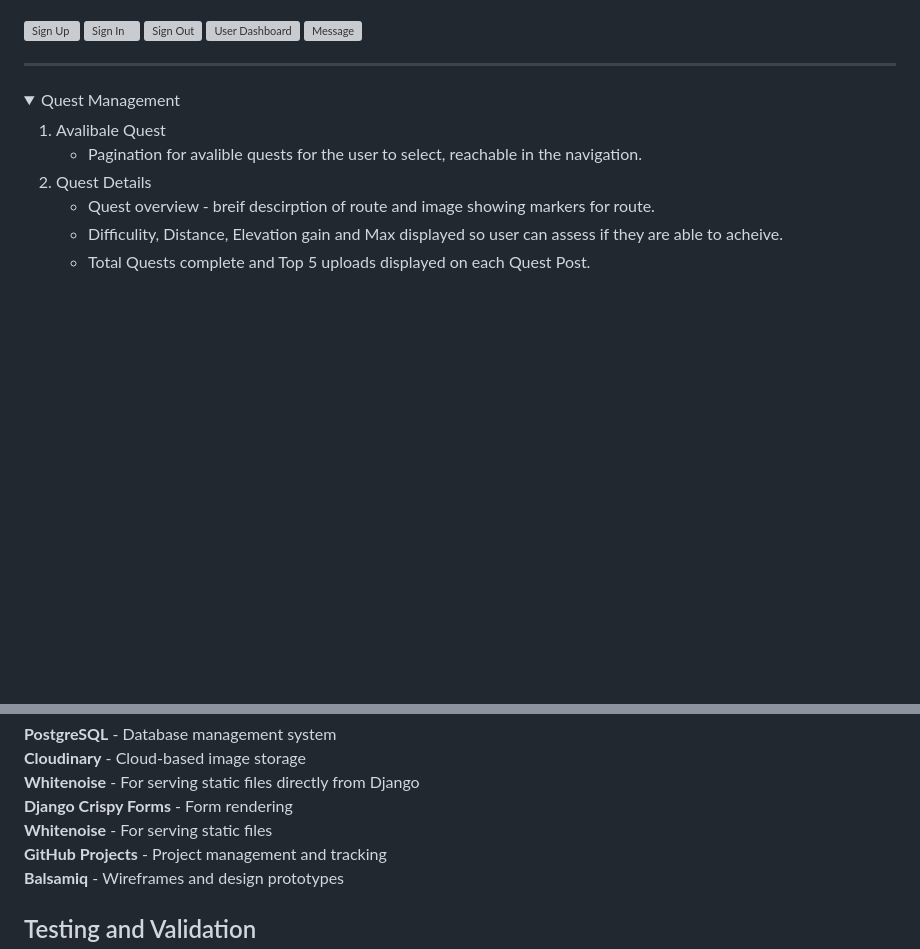
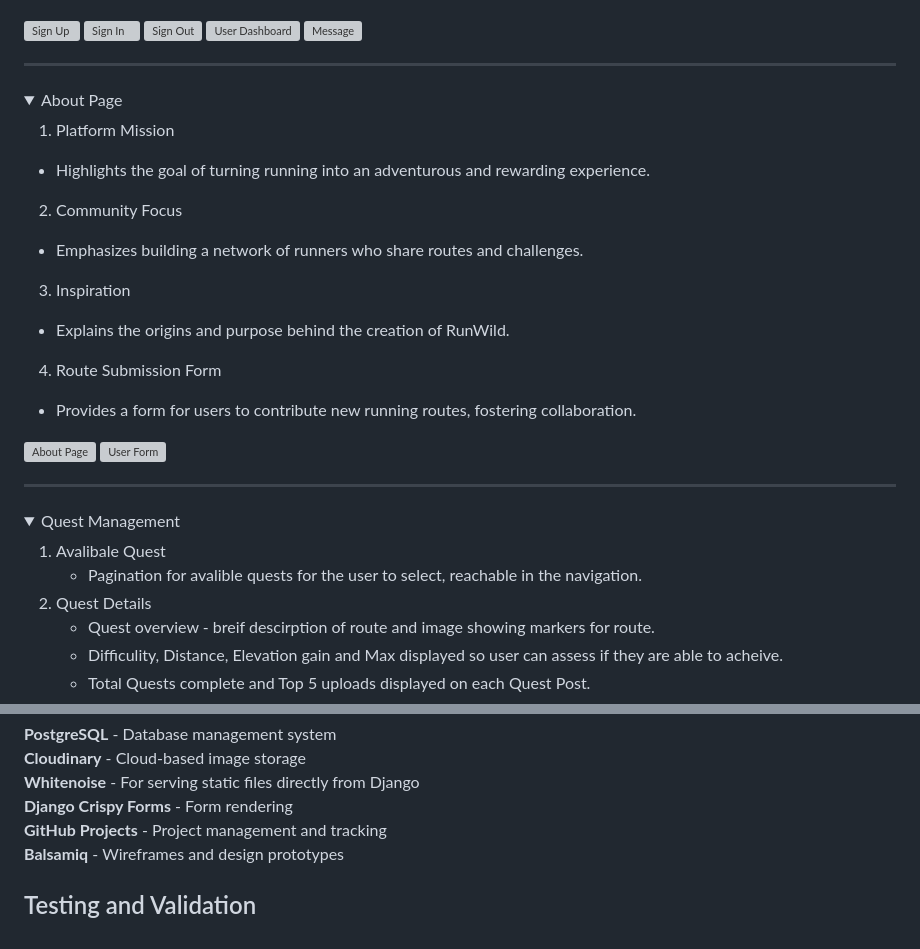
Before and after one commit to ZASamm/run-wild, a Markdown page: README.md, 2 parts joined by grey strips. GitHub-like rendering; folded sections open; blank space fills up the shorter version; grey boxes are pictures that could not be loaded.

Commit message:
Add: About Feature section

```diff
--- a/README.md
+++ b/README.md
@@ -508,6 +508,31 @@ This design system creates an energetic, modern interface that motivates users w
 
 </details>
 <hr>
+
+<details>
+<summary>About Page</summary>
+
+1. Platform Mission
+
+- Highlights the goal of turning running into an adventurous and rewarding experience.
+
+2. Community Focus
+
+- Emphasizes building a network of runners who share routes and challenges.
+
+3. Inspiration
+
+- Explains the origins and purpose behind the creation of RunWild.
+
+4. Route Submission Form
+
+- Provides a form for users to contribute new running routes, fostering collaboration.
+
+![About Page](assets/README_images/about_page.png)
+![User Form](assets/README_images/user_form.png)
+
+</details>
+<hr>
 <details>
 <summary>Quest Management</summary>
 
@@ -664,7 +689,6 @@ The user inputs their completion time as:
 **Cloudinary** - Cloud-based image storage<br>
 **Whitenoise** - For serving static files directly from Django<br>
 **Django Crispy Forms** - Form rendering<br>
-**Whitenoise** - For serving static files<br>
 **GitHub Projects** - Project management and tracking<br>
 **Balsamiq** - Wireframes and design prototypes<br>
 
```
Also changed, not shown: other parts of README.md (+7 -1 lines).
